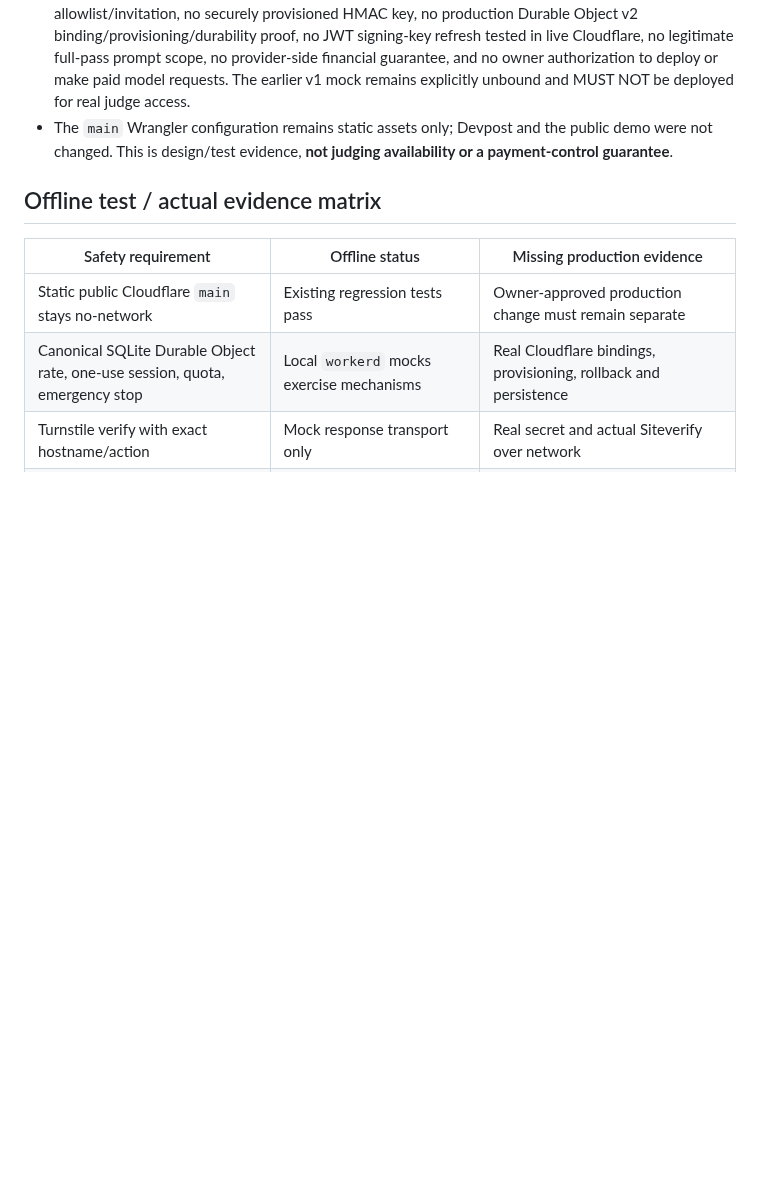
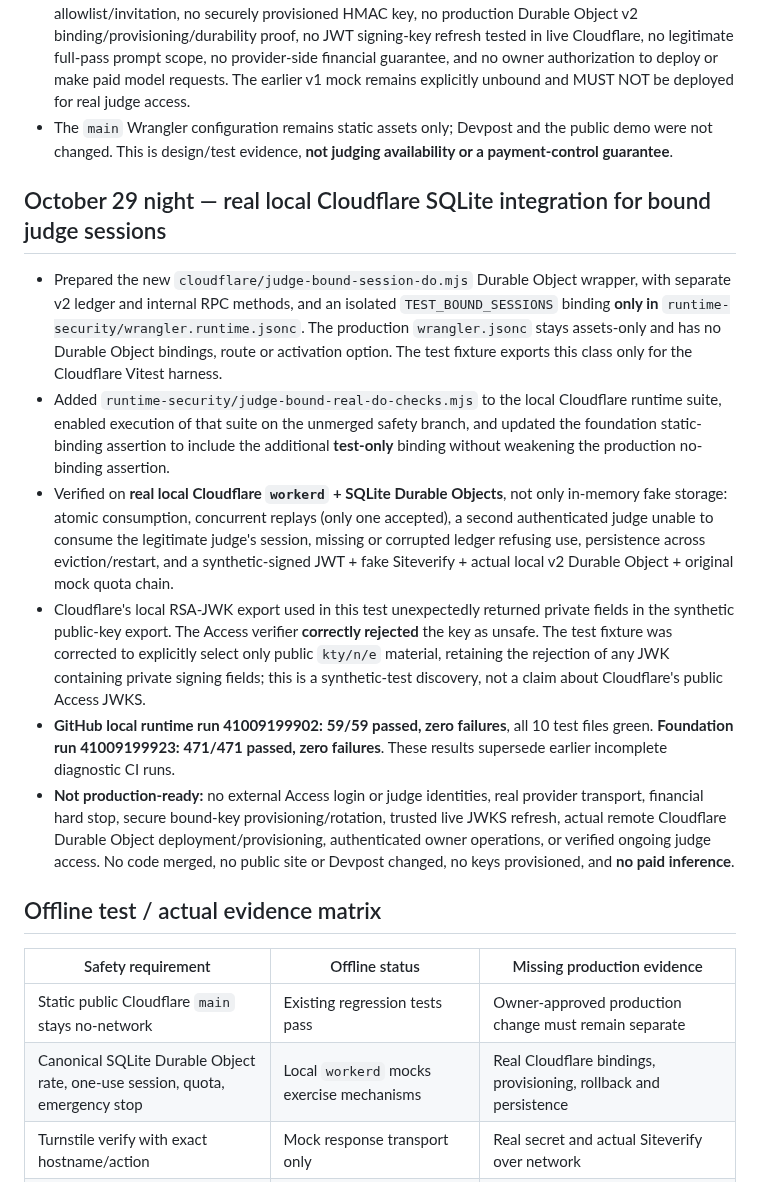
Before and after one commit to DiscoverAIDani/socialspark-hackathon-release, a Markdown page: JUDGE_ONLY_DEC23_RELEASE_PLAN.md, the part around the change. Drawn GitHub-style; blank space fills up the shorter version.

Commit message:
docs: record validated local SQLite judge binding and passing runtime checks

```diff
--- a/JUDGE_ONLY_DEC23_RELEASE_PLAN.md
+++ b/JUDGE_ONLY_DEC23_RELEASE_PLAN.md
@@ -63,6 +63,15 @@
 - **Still not ready for a real service:** There is no deployed Worker, no real Cloudflare Access allowlist/invitation, no securely provisioned HMAC key, no production Durable Object v2 binding/provisioning/durability proof, no JWT signing-key refresh tested in live Cloudflare, no legitimate full-pass prompt scope, no provider-side financial guarantee, and no owner authorization to deploy or make paid model requests. The earlier v1 mock remains explicitly unbound and MUST NOT be deployed for real judge access.
 - The `main` Wrangler configuration remains static assets only; Devpost and the public demo were not changed. This is design/test evidence, **not judging availability or a payment-control guarantee**.
 
+## October 29 night — real local Cloudflare SQLite integration for bound judge sessions
+
+- Prepared the new `cloudflare/judge-bound-session-do.mjs` Durable Object wrapper, with separate v2 ledger and internal RPC methods, and an isolated `TEST_BOUND_SESSIONS` binding **only in** `runtime-security/wrangler.runtime.jsonc`. The production `wrangler.jsonc` stays assets-only and has no Durable Object bindings, route or activation option. The test fixture exports this class only for the Cloudflare Vitest harness.
+- Added `runtime-security/judge-bound-real-do-checks.mjs` to the local Cloudflare runtime suite, enabled execution of that suite on the unmerged safety branch, and updated the foundation static-binding assertion to include the additional **test-only** binding without weakening the production no-binding assertion.
+- Verified on **real local Cloudflare `workerd` + SQLite Durable Objects**, not only in-memory fake storage: atomic consumption, concurrent replays (only one accepted), a second authenticated judge unable to consume the legitimate judge's session, missing or corrupted ledger refusing use, persistence across eviction/restart, and a synthetic-signed JWT + fake Siteverify + actual local v2 Durable Object + original mock quota chain.
+- Cloudflare's local RSA-JWK export used in this test unexpectedly returned private fields in the synthetic public-key export. The Access verifier **correctly rejected** the key as unsafe. The test fixture was corrected to explicitly select only public `kty/n/e` material, retaining the rejection of any JWK containing private signing fields; this is a synthetic-test discovery, not a claim about Cloudflare's public Access JWKS.
+- **GitHub local runtime run 41009199902:** **59/59 passed, zero failures**, all 10 test files green. **Foundation run 41009199923:** **471/471 passed, zero failures**. These results supersede earlier incomplete diagnostic CI runs.
+- **Not production-ready:** no external Access login or judge identities, real provider transport, financial hard stop, secure bound-key provisioning/rotation, trusted live JWKS refresh, actual remote Cloudflare Durable Object deployment/provisioning, authenticated owner operations, or verified ongoing judge access. No code merged, no public site or Devpost changed, no keys provisioned, and **no paid inference**.
+
 ## Offline test / actual evidence matrix
 
 | Safety requirement | Offline status | Missing production evidence |
```
